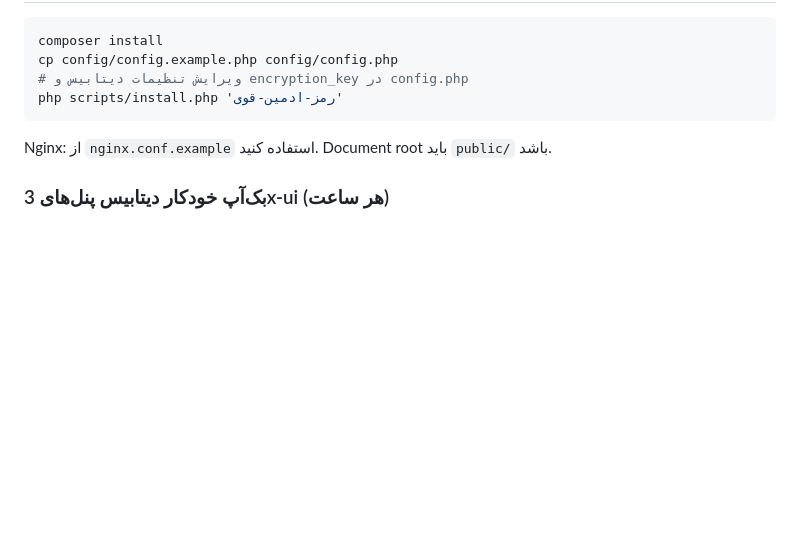
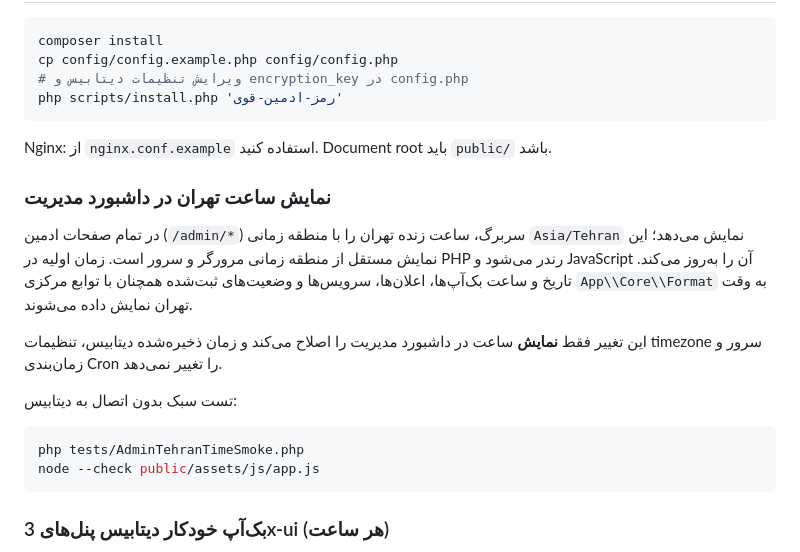
Before and after one commit to mr-BigJay/JaySub, a Markdown page: README.md, the part around the change. GitHub-like rendering; blank space fills up the shorter version.

Commit message:
docs: document timezone in admin and no-change to stored timestamps

````diff
--- a/README.md
+++ b/README.md
@@ -130,6 +130,19 @@ php scripts/install.php 'رمز-ادمین-قوی'
 
 Nginx: از `nginx.conf.example` استفاده کنید. Document root باید `public/` باشد.
 
+### نمایش ساعت تهران در داشبورد مدیریت
+
+در تمام صفحات ادمین (`/admin/*`) سربرگ، ساعت زنده تهران را با منطقه زمانی `Asia/Tehran` نمایش می‌دهد؛ این نمایش مستقل از منطقه زمانی مرورگر و سرور است. زمان اولیه در PHP رندر می‌شود و JavaScript آن را به‌روز می‌کند. تاریخ و ساعت بک‌آپ‌ها، اعلان‌ها، سرویس‌ها و وضعیت‌های ثبت‌شده همچنان با توابع مرکزی `App\\Core\\Format` به وقت تهران نمایش داده می‌شوند.
+
+این تغییر فقط **نمایش** ساعت در داشبورد مدیریت را اصلاح می‌کند و زمان ذخیره‌شده دیتابیس، تنظیمات timezone سرور و زمان‌بندی Cron را تغییر نمی‌دهد.
+
+تست سبک بدون اتصال به دیتابیس:
+
+```bash
+php tests/AdminTehranTimeSmoke.php
+node --check public/assets/js/app.js
+```
+
 ### بک‌آپ خودکار دیتابیس پنل‌های 3x-ui (هر ساعت)
 
 بک‌آپ دیتابیس همه پنل‌های **فعال** 3x-ui در دقیقه صفر هر ساعت انجام می‌شود (`0 * * * *`). برای نصب یا به‌روزرسانی زمان‌بندی **روی سرور مدیریت JaySub**:
````
